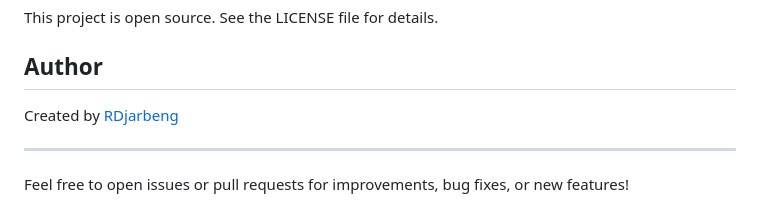
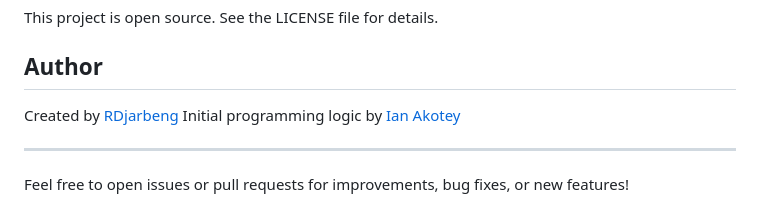
Before and after one commit to RDjarbeng/rwanda_energy_calculator, a Markdown page: README.md, the part around the change. GitHub-like rendering.

Commit message:
Add credit to initial programming logic contributor

```diff
--- a/README.md
+++ b/README.md
@@ -105,6 +105,7 @@ This project is open source. See the LICENSE file for details.
 ## Author
 
 Created by [RDjarbeng](https://github.com/RDjarbeng)
+Initial programming logic by [Ian Akotey](https://github.com/ianakotey)
 
 ---
 
```
